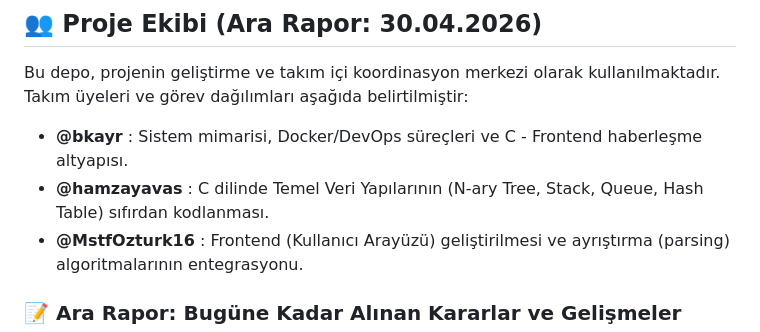
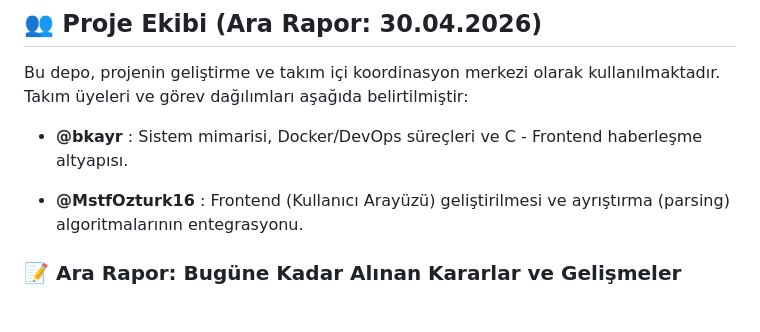
Before and after one commit to BerkanKayrakoglu/VeriYapilari_DOM_Tree, a Markdown page: README.md, the part around the change. Rendered like a GitHub page; blank space fills up the shorter version.

```diff
--- a/README.md
+++ b/README.md
@@ -7,7 +7,7 @@ Bu proje, saf metin halindeki (raw string) bir HTML dokümanını C dilinde ayr
 Bu depo, projenin geliştirme ve takım içi koordinasyon merkezi olarak kullanılmaktadır. Takım üyeleri ve görev dağılımları aşağıda belirtilmiştir:
 
 *   **@bkayr** : Sistem mimarisi, Docker/DevOps süreçleri ve C - Frontend haberleşme altyapısı.
-*   **@hamzayavas** : C dilinde Temel Veri Yapılarının (N-ary Tree, Stack, Queue, Hash Table) sıfırdan kodlanması.
+
 *   **@MstfOzturk16** : Frontend (Kullanıcı Arayüzü) geliştirilmesi ve ayrıştırma (parsing) algoritmalarının entegrasyonu.
 
 ### 📝 Ara Rapor: Bugüne Kadar Alınan Kararlar ve Gelişmeler
```
